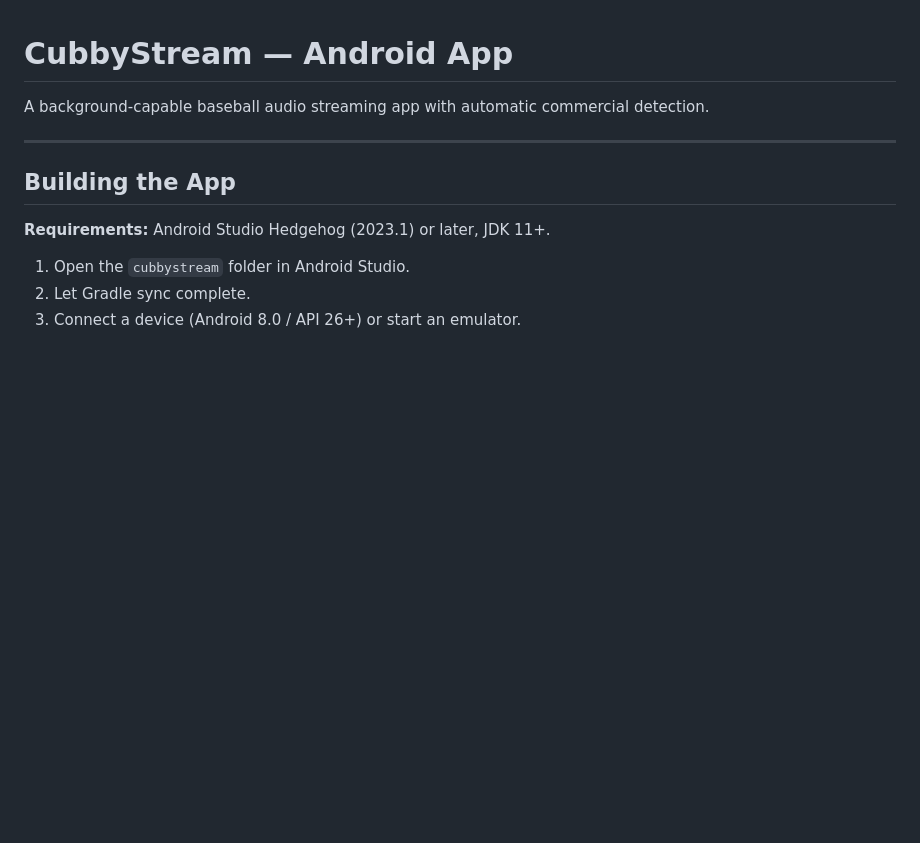
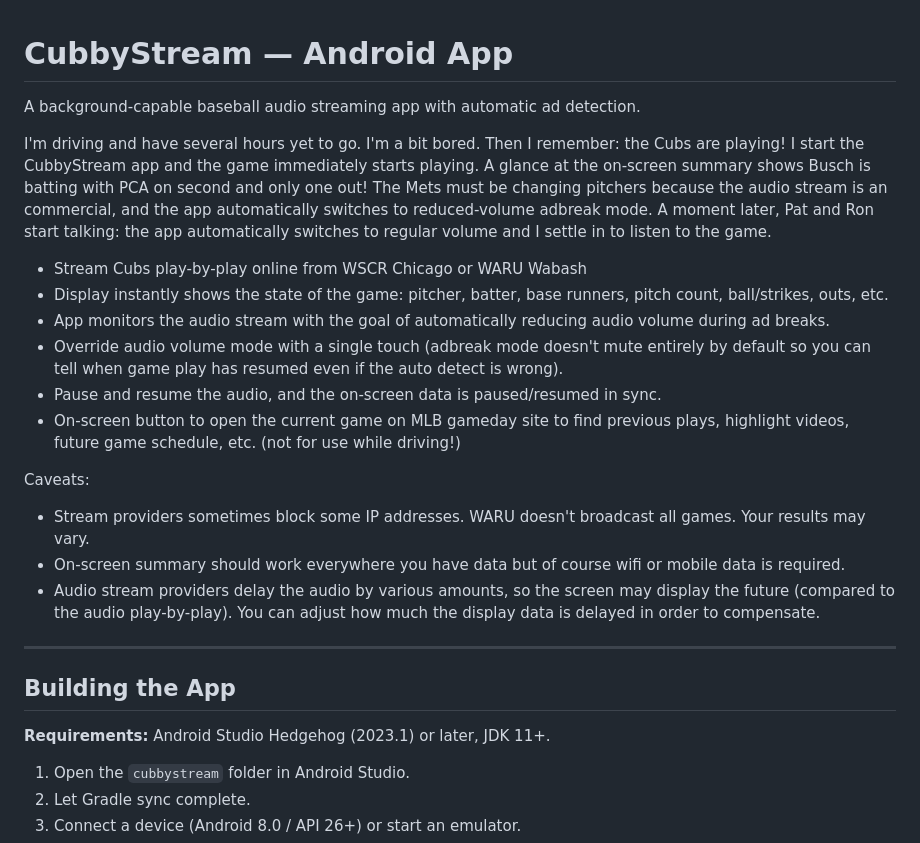
Before and after one commit to Chouser/cubbystream, a Markdown page: README.md, the part around the change. Rendered like a GitHub page; blank space fills up the shorter version.

Commit message:
initial description in README.md

```diff
--- a/README.md
+++ b/README.md
@@ -1,6 +1,36 @@
 # CubbyStream — Android App
 
-A background-capable baseball audio streaming app with automatic commercial detection.
+A background-capable baseball audio streaming app with automatic ad detection.
+
+I'm driving and have several hours yet to go.  I'm a bit bored. Then I
+remember: the Cubs are playing! I start the CubbyStream app and the game
+immediately starts playing. A glance at the on-screen summary shows Busch is
+batting with PCA on second and only one out! The Mets must be changing pitchers
+because the audio stream is an commercial, and the app automatically switches
+to reduced-volume adbreak mode. A moment later, Pat and Ron start talking: the
+app automatically switches to regular volume and I settle in to listen to the
+game.
+
+- Stream Cubs play-by-play online from WSCR Chicago or WARU Wabash
+- Display instantly shows the state of the game: pitcher, batter, base runners,
+  pitch count, ball/strikes, outs, etc.
+- App monitors the audio stream with the goal of automatically reducing audio
+  volume during ad breaks.
+- Override audio volume mode with a single touch (adbreak mode doesn't mute
+  entirely by default so you can tell when game play has resumed even if the
+  auto detect is wrong).
+- Pause and resume the audio, and the on-screen data is paused/resumed in sync.
+- On-screen button to open the current game on MLB gameday site to find
+  previous plays, highlight videos, future game schedule, etc. (not for use
+  while driving!)
+
+Caveats:
+- Stream providers sometimes block some IP addresses. WARU doesn't broadcast all games. Your results may vary.
+- On-screen summary should work everywhere you have data but of course wifi or mobile data is required.
+- Audio stream providers delay the audio by various amounts, so the screen may
+  display the future (compared to the audio play-by-play). You can adjust how
+  much the display data is delayed in order to compensate.
+
 
 ---
 
```
